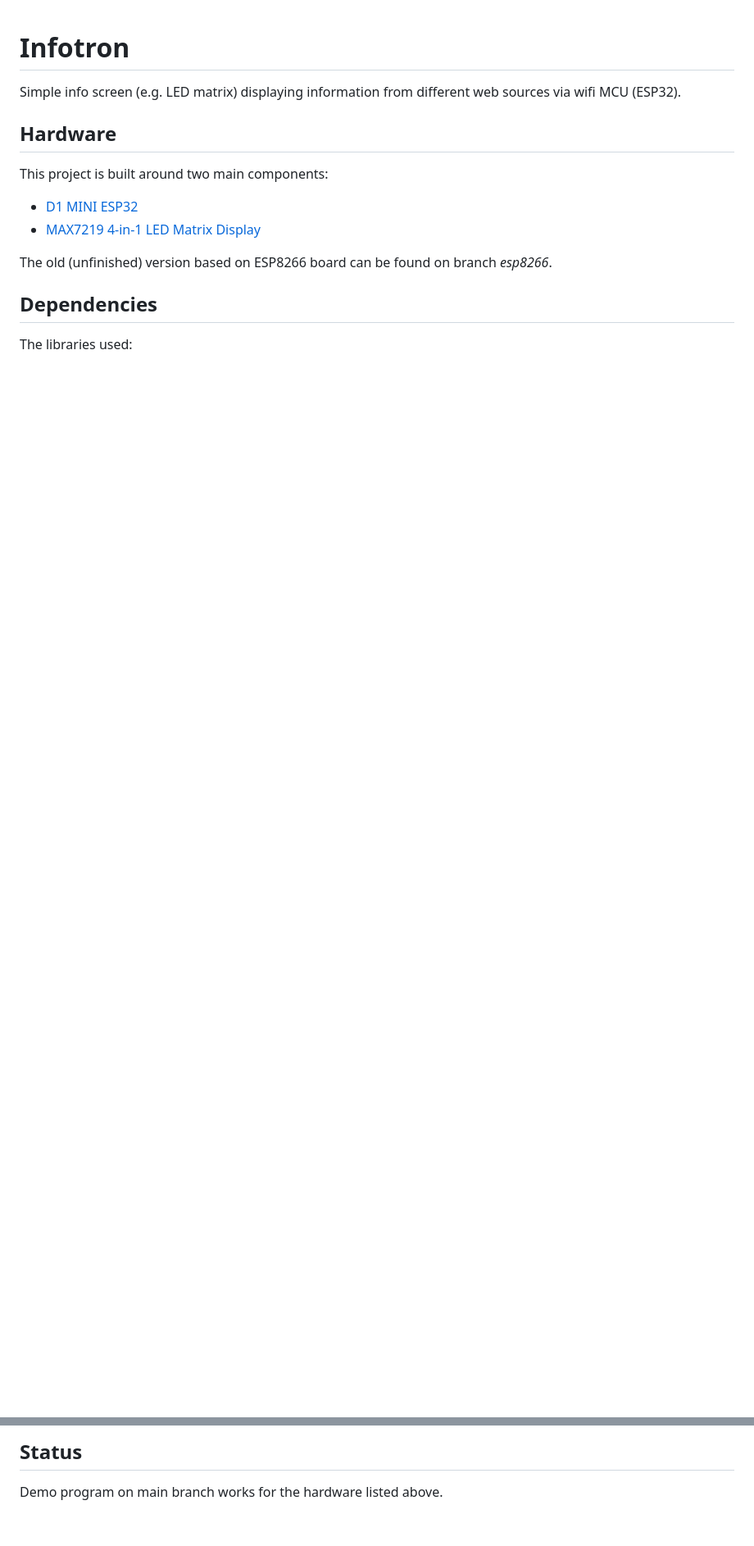
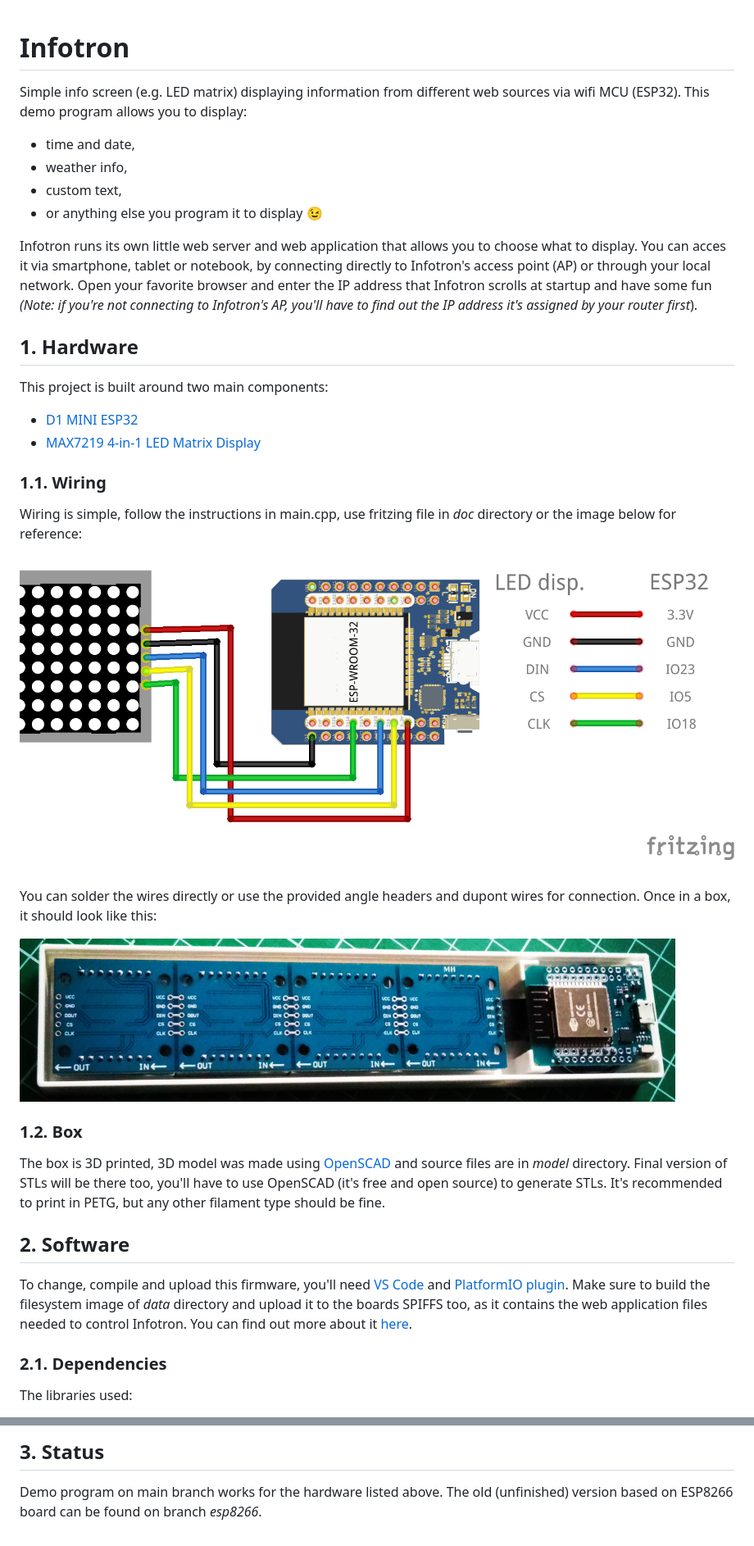
Before and after one commit to mikrotron-zg/infotron, a Markdown page: README.md, 2 parts joined by grey strips. Shown: that part at 82% size. Rendered like a GitHub page; pictures changed too: doc/infotron_bb.png (added), doc/infotron_inside.jpg (added); blank space fills up the shorter version.

Commit message:
Add docs and update README

```diff
--- a/README.md
+++ b/README.md
@@ -1,16 +1,38 @@
 # Infotron
 
-Simple info screen (e.g. LED matrix) displaying information from different web sources via wifi MCU (ESP32).
+Simple info screen (e.g. LED matrix) displaying information from different web sources via wifi MCU (ESP32). This demo program allows you to display:
+* time and date,
+* weather info,
+* custom text,
+* or anything else you program it to display :wink:
 
-## Hardware
+Infotron runs its own little web server and web application that allows you to choose what to display. You can acces it via smartphone, tablet or notebook, by connecting directly to Infotron's access point (AP) or through your local network. Open your favorite browser and enter the IP address that Infotron scrolls at startup and have some fun _(Note: if you're not connecting to Infotron's AP, you'll have to find out the IP address it's assigned by your router first_).
+
+## 1. Hardware
 
 This project is built around two main components:
 * [D1 MINI ESP32](https://www.diykits.eu/products/p_11918)
 * [MAX7219 4-in-1 LED Matrix Display](http://www.diykits.eu/products/p_10987)
 
-The old (unfinished) version based on ESP8266 board can be found on branch _esp8266_.
+### 1.1. Wiring
 
-## Dependencies
+Wiring is simple, follow the instructions in main.cpp, use fritzing file in _doc_ directory or the image below for reference:
+
+![Infotron wiring](doc/infotron_bb.png)
+
+You can solder the wires directly or use the provided angle headers and dupont wires for connection. Once in a box, it should look like this:
+
+![Infotron box inside](doc/infotron_inside.jpg)
+
+### 1.2. Box
+
+The box is 3D printed, 3D model was made using [OpenSCAD](https://openscad.org/) and source files are in _model_ directory. Final version of STLs will be there too, you'll have to use OpenSCAD (it's free and open source) to generate STLs. It's recommended to print in PETG, but any other filament type should be fine.
+
+## 2. Software
+
+To change, compile and upload this firmware, you'll need [VS Code](https://code.visualstudio.com/) and [PlatformIO plugin](https://platformio.org/). Make sure to build the filesystem image of _data_ directory and upload it to the boards SPIFFS too, as it contains the web application files needed to control Infotron. You can find out more about it [here](https://esp32tutorials.com/esp32-esp-idf-spiffs-web-server/).
+
+### 2.1. Dependencies
 
 The libraries used:
 * [MD_Parola library](https://github.com/MajicDesigns/MD_Parola) by Marco Colli ([MajicDesigns](https://github.com/MajicDesigns))
@@ -18,4 +41,4 @@ The libraries used:
 
-## Status
+## 3. Status
 
-Demo program on main branch works for the hardware listed above.
+Demo program on main branch works for the hardware listed above. The old (unfinished) version based on ESP8266 board can be found on branch _esp8266_.
```
Also changed, not shown: other parts of README.md (+1 -0 lines), 1 other file.
